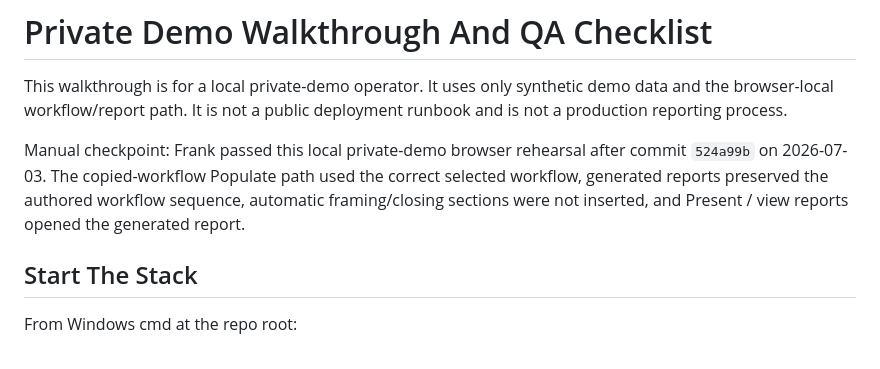
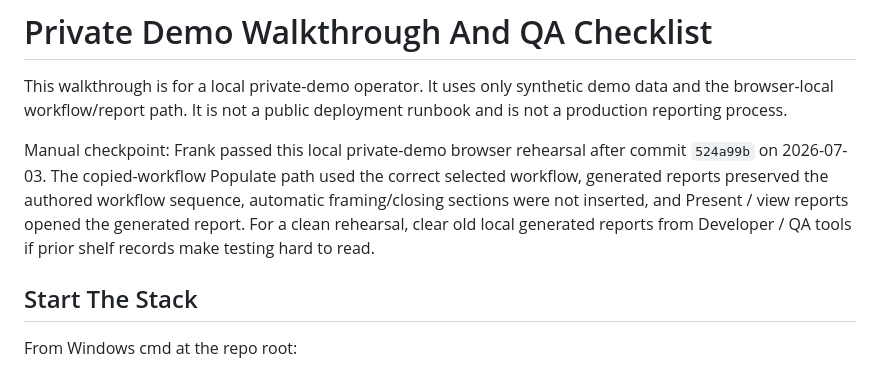
Before and after one commit to fotto5200/arangur_v2, a Markdown page: docs/demo/private_demo_walkthrough.md, the part around the change. Rendered like a GitHub page.

```diff
--- a/docs/demo/private_demo_walkthrough.md
+++ b/docs/demo/private_demo_walkthrough.md
@@ -2,7 +2,7 @@
 
 This walkthrough is for a local private-demo operator. It uses only synthetic demo data and the browser-local workflow/report path. It is not a public deployment runbook and is not a production reporting process.
 
-Manual checkpoint: Frank passed this local private-demo browser rehearsal after commit `524a99b` on 2026-07-03. The copied-workflow Populate path used the correct selected workflow, generated reports preserved the authored workflow sequence, automatic framing/closing sections were not inserted, and Present / view reports opened the generated report.
+Manual checkpoint: Frank passed this local private-demo browser rehearsal after commit `524a99b` on 2026-07-03. The copied-workflow Populate path used the correct selected workflow, generated reports preserved the authored workflow sequence, automatic framing/closing sections were not inserted, and Present / view reports opened the generated report. For a clean rehearsal, clear old local generated reports from Developer / QA tools if prior shelf records make testing hard to read.
 
 ## Start The Stack
 
```
Also changed, not shown: docs/restart/08_next_actions.md (+11 -2 lines), docs/restart/CURRENT_STATE.md (+3 -3 lines).
